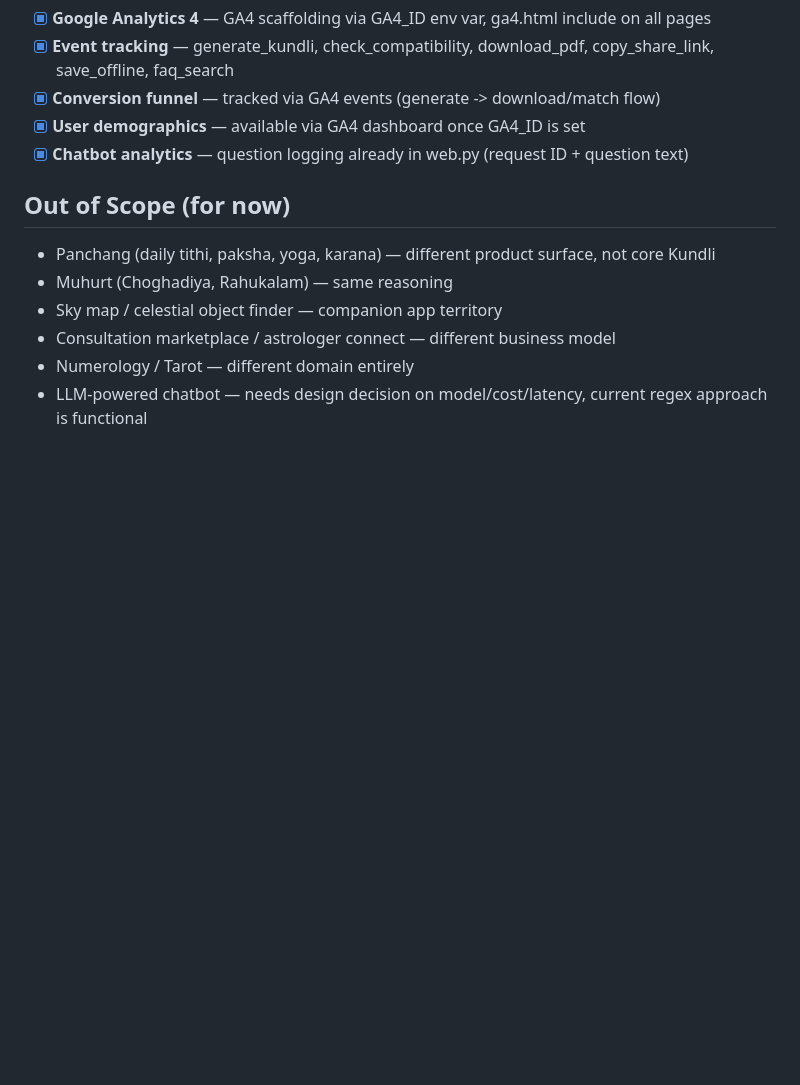
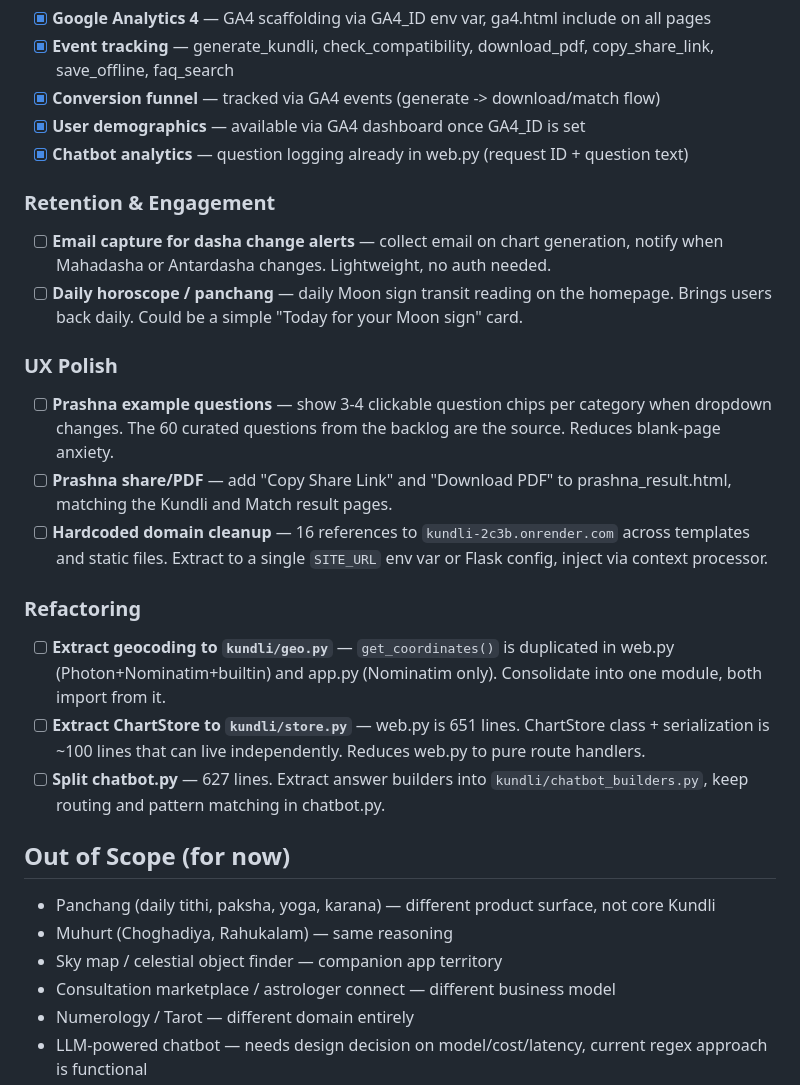
Before and after one commit to dragoonblade/Kundli, a Markdown page: .kiro/backlog.md, the part around the change. GitHub-like rendering; blank space fills up the shorter version.

Commit message:
docs: Add audit findings to backlog (8 new items)

```diff
--- a/.kiro/backlog.md
+++ b/.kiro/backlog.md
@@ -99,6 +99,20 @@
 - [x] **User demographics** — available via GA4 dashboard once GA4_ID is set
 - [x] **Chatbot analytics** — question logging already in web.py (request ID + question text)
 
+### Retention & Engagement
+- [ ] **Email capture for dasha change alerts** — collect email on chart generation, notify when Mahadasha or Antardasha changes. Lightweight, no auth needed.
+- [ ] **Daily horoscope / panchang** — daily Moon sign transit reading on the homepage. Brings users back daily. Could be a simple "Today for your Moon sign" card.
+
+### UX Polish
+- [ ] **Prashna example questions** — show 3-4 clickable question chips per category when dropdown changes. The 60 curated questions from the backlog are the source. Reduces blank-page anxiety.
+- [ ] **Prashna share/PDF** — add "Copy Share Link" and "Download PDF" to prashna_result.html, matching the Kundli and Match result pages.
+- [ ] **Hardcoded domain cleanup** — 16 references to `kundli-2c3b.onrender.com` across templates and static files. Extract to a single `SITE_URL` env var or Flask config, inject via context processor.
+
+### Refactoring
+- [ ] **Extract geocoding to `kundli/geo.py`** — `get_coordinates()` is duplicated in web.py (Photon+Nominatim+builtin) and app.py (Nominatim only). Consolidate into one module, both import from it.
+- [ ] **Extract ChartStore to `kundli/store.py`** — web.py is 651 lines. ChartStore class + serialization is ~100 lines that can live independently. Reduces web.py to pure route handlers.
+- [ ] **Split chatbot.py** — 627 lines. Extract answer builders into `kundli/chatbot_builders.py`, keep routing and pattern matching in chatbot.py.
+
 ## Out of Scope (for now)
 - Panchang (daily tithi, paksha, yoga, karana) — different product surface, not core Kundli
 - Muhurt (Choghadiya, Rahukalam) — same reasoning
```
